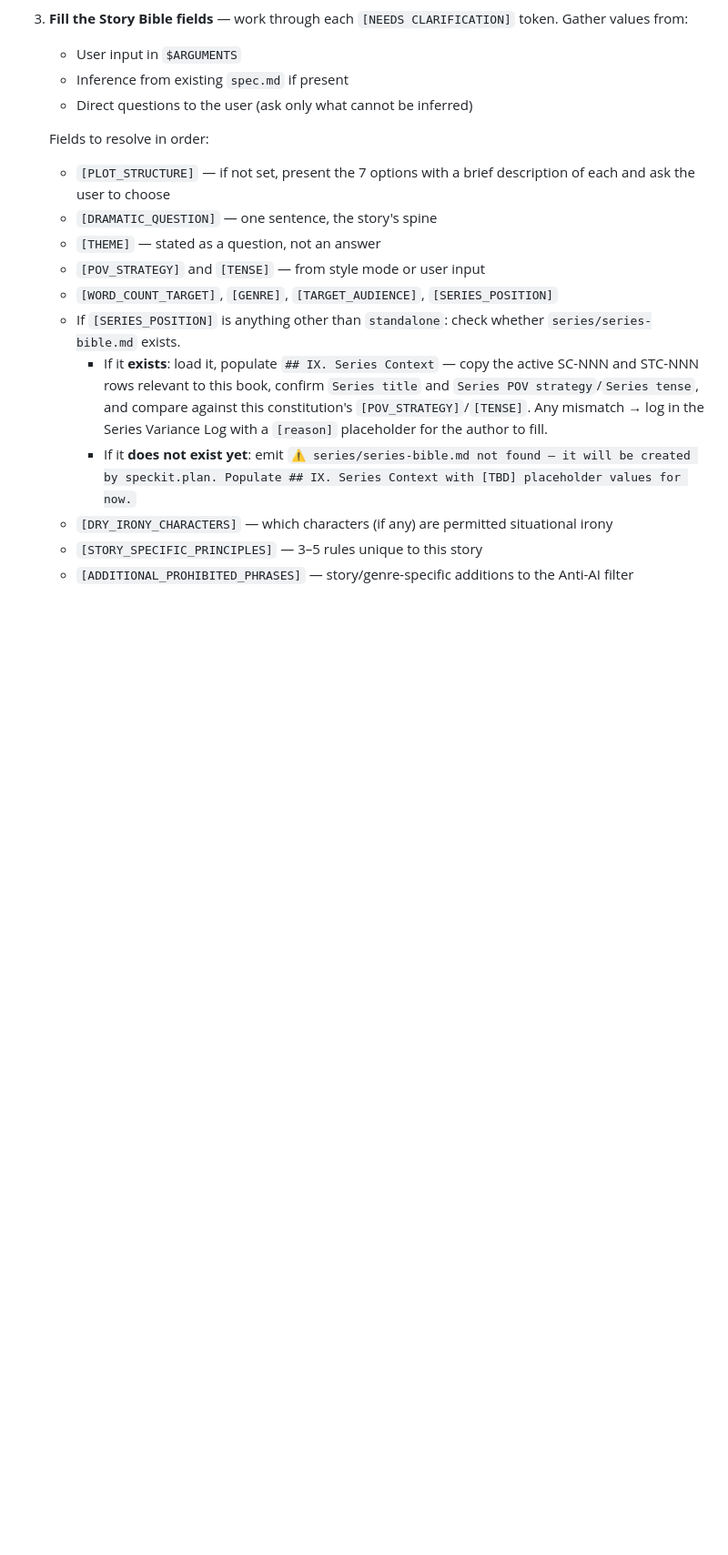
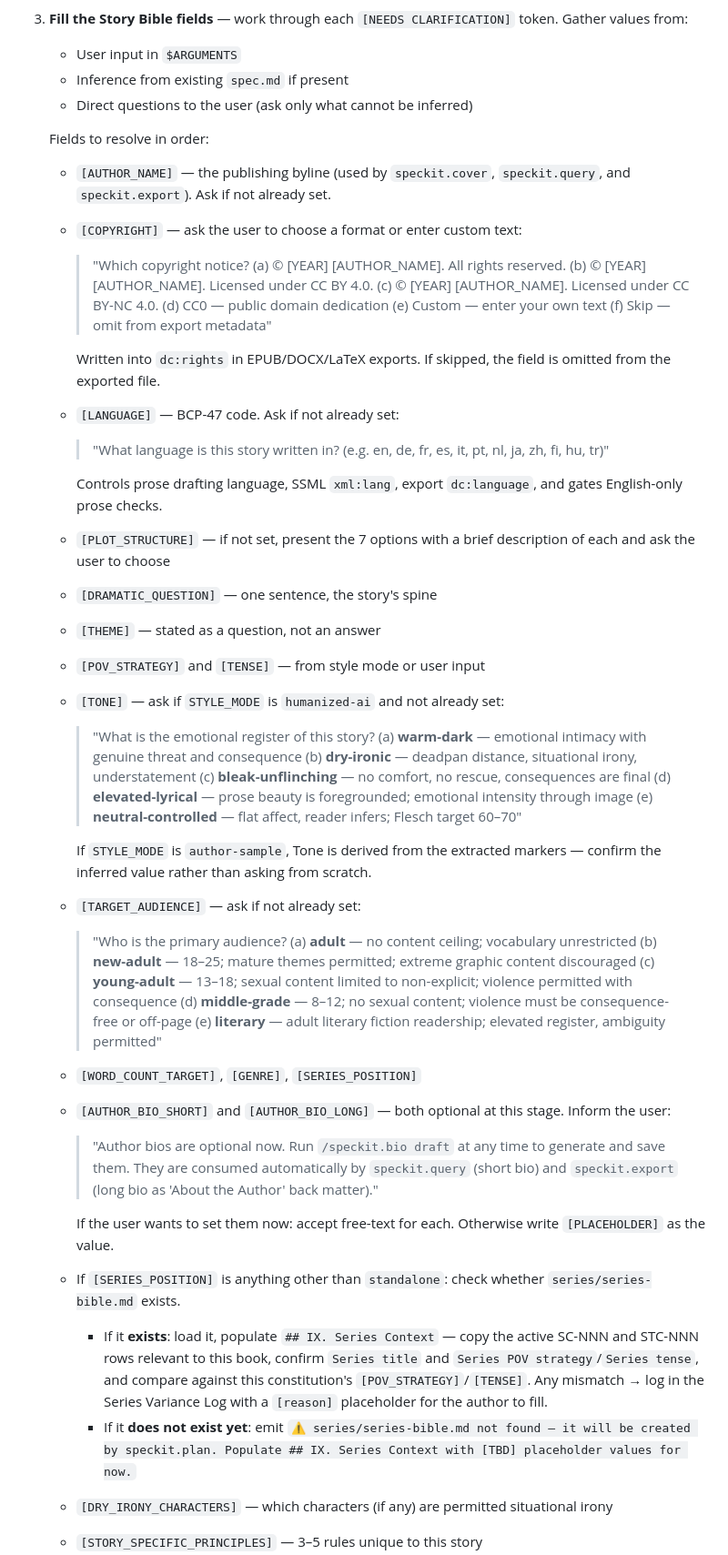
Before and after one commit to adaumann/speckit-preset-fiction-book-writing, a Markdown page: fiction-book-writing/commands/speckit.constitution.md, the part around one of its changes. Shown at 91% size. Rendered like a GitHub page; blank space fills up the shorter version.

Commit message:
fix ask block

```diff
--- a/fiction-book-writing/commands/speckit.constitution.md
+++ b/fiction-book-writing/commands/speckit.constitution.md
@@ -55,11 +55,46 @@ You **MUST** consider the user input before proceeding (if not empty).
    - Direct questions to the user (ask only what cannot be inferred)
 
    Fields to resolve in order:
+   - `[AUTHOR_NAME]` — the publishing byline (used by `speckit.cover`, `speckit.query`, and `speckit.export`). Ask if not already set.
+   - `[COPYRIGHT]` — ask the user to choose a format or enter custom text:
+     > "Which copyright notice?
+     > (a) © [YEAR] [AUTHOR_NAME]. All rights reserved.
+     > (b) © [YEAR] [AUTHOR_NAME]. Licensed under CC BY 4.0.
+     > (c) © [YEAR] [AUTHOR_NAME]. Licensed under CC BY-NC 4.0.
+     > (d) CC0 — public domain dedication
+     > (e) Custom — enter your own text
+     > (f) Skip — omit from export metadata"
+
+     Written into `dc:rights` in EPUB/DOCX/LaTeX exports. If skipped, the field is omitted from the exported file.
+   - `[LANGUAGE]` — BCP-47 code. Ask if not already set:
+     > "What language is this story written in? (e.g. en, de, fr, es, it, pt, nl, ja, zh, fi, hu, tr)"
+
+     Controls prose drafting language, SSML `xml:lang`, export `dc:language`, and gates English-only prose checks.
    - `[PLOT_STRUCTURE]` — if not set, present the 7 options with a brief description of each and ask the user to choose
    - `[DRAMATIC_QUESTION]` — one sentence, the story's spine
    - `[THEME]` — stated as a question, not an answer
    - `[POV_STRATEGY]` and `[TENSE]` — from style mode or user input
-   - `[WORD_COUNT_TARGET]`, `[GENRE]`, `[TARGET_AUDIENCE]`, `[SERIES_POSITION]`
+   - `[TONE]` — ask if `STYLE_MODE` is `humanized-ai` and not already set:
+     > "What is the emotional register of this story?
+     > (a) **warm-dark** — emotional intimacy with genuine threat and consequence
+     > (b) **dry-ironic** — deadpan distance, situational irony, understatement
+     > (c) **bleak-unflinching** — no comfort, no rescue, consequences are final
+     > (d) **elevated-lyrical** — prose beauty is foregrounded; emotional intensity through image
+     > (e) **neutral-controlled** — flat affect, reader infers; Flesch target 60–70"
+
+     If `STYLE_MODE` is `author-sample`, Tone is derived from the extracted markers — confirm the inferred value rather than asking from scratch.
+   - `[TARGET_AUDIENCE]` — ask if not already set:
+     > "Who is the primary audience?
+     > (a) **adult** — no content ceiling; vocabulary unrestricted
+     > (b) **new-adult** — 18–25; mature themes permitted; extreme graphic content discouraged
+     > (c) **young-adult** — 13–18; sexual content limited to non-explicit; violence permitted with consequence
+     > (d) **middle-grade** — 8–12; no sexual content; violence must be consequence-free or off-page
+     > (e) **literary** — adult literary fiction readership; elevated register, ambiguity permitted"
+   - `[WORD_COUNT_TARGET]`, `[GENRE]`, `[SERIES_POSITION]`
+   - `[AUTHOR_BIO_SHORT]` and `[AUTHOR_BIO_LONG]` — both optional at this stage. Inform the user:
+     > "Author bios are optional now. Run `/speckit.bio draft` at any time to generate and save them. They are consumed automatically by `speckit.query` (short bio) and `speckit.export` (long bio as 'About the Author' back matter)."
+
+     If the user wants to set them now: accept free-text for each. Otherwise write `[PLACEHOLDER]` as the value.
    - If `[SERIES_POSITION]` is anything other than `standalone`: check whether `series/series-bible.md` exists.
      - If it **exists**: load it, populate `## IX. Series Context` — copy the active SC-NNN and STC-NNN rows relevant to this book, confirm `Series title` and `Series POV strategy`/`Series tense`, and compare against this constitution's `[POV_STRATEGY]`/`[TENSE]`. Any mismatch → log in the Series Variance Log with a `[reason]` placeholder for the author to fill.
      - If it **does not exist yet**: emit `⚠️ series/series-bible.md not found — it will be created by speckit.plan. Populate ## IX. Series Context with [TBD] placeholder values for now.`
```
Also changed, not shown: other parts of fiction-book-writing/commands/speckit.constitution.md (+5 -0 lines).
